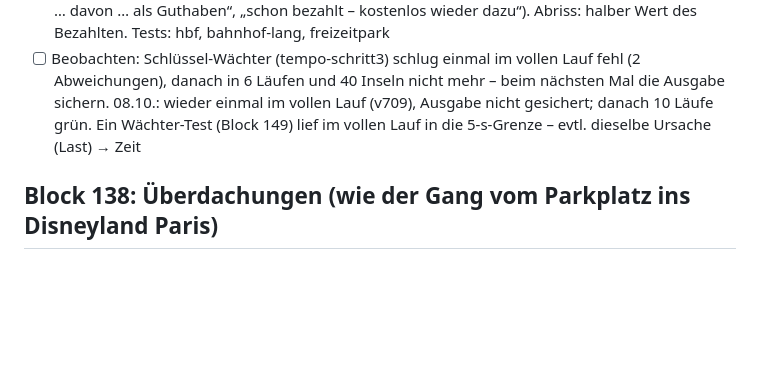
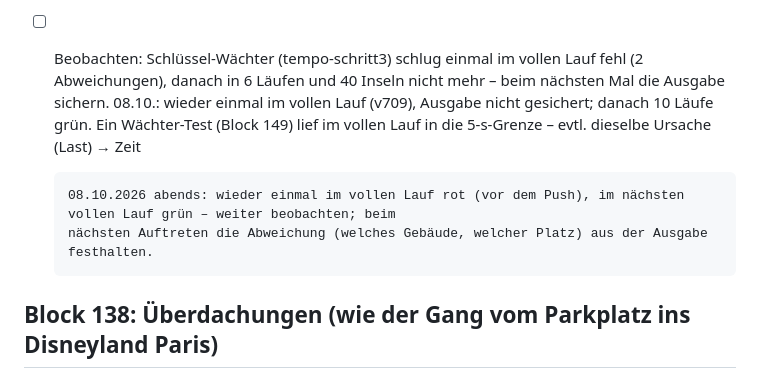
Before and after one commit to fnymiland/fnymiland.github.io, a Markdown page: AUFGABEN.md, the part around the change. Drawn GitHub-style; blank space fills up the shorter version.

Commit message:
AUFGABEN: Schlüssel-Wächter wieder einmal wackelig – beobachten
Co-Authored-By: Claude Opus 5.5 <noreply@anthropic.com>

```diff
--- a/AUFGABEN.md
+++ b/AUFGABEN.md
@@ -1619,6 +1619,8 @@ Blütenpfad, Kristallweg, Regenbogenweg, Goldpflaster – fast alle bunt/verspie
       Inseln nicht mehr – beim nächsten Mal die Ausgabe sichern. 08.10.: wieder einmal im vollen Lauf (v709), Ausgabe nicht gesichert;
       danach 10 Läufe grün. Ein Wächter-Test (Block 149) lief im vollen Lauf in die 5-s-Grenze – evtl. dieselbe Ursache (Last) → Zeit
 
+      08.10.2026 abends: wieder einmal im vollen Lauf rot (vor dem Push), im nächsten vollen Lauf grün – weiter beobachten; beim
+      nächsten Auftreten die Abweichung (welches Gebäude, welcher Platz) aus der Ausgabe festhalten.
 ## Block 138: Überdachungen (wie der Gang vom Parkplatz ins Disneyland Paris)
 - [ ] Als Linie über vorhandene Wege gezogen (wie ein Zaun), Figuren laufen darunter durch (Dach über den Figuren des Felds, wie
       die Bogenbrücke `afterMovers`). Arten: Glas-Gang (Stahlbögen, nachts beleuchtet), Holz-Pergola (Ranken, Blüten), Bunte Markise
```
